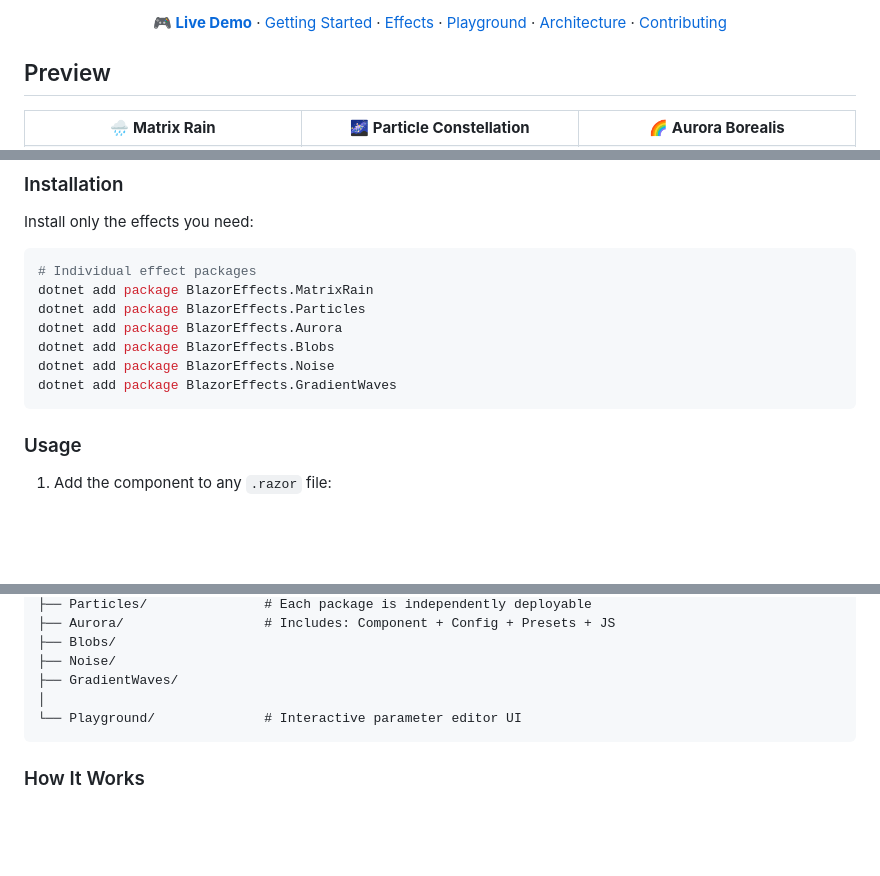
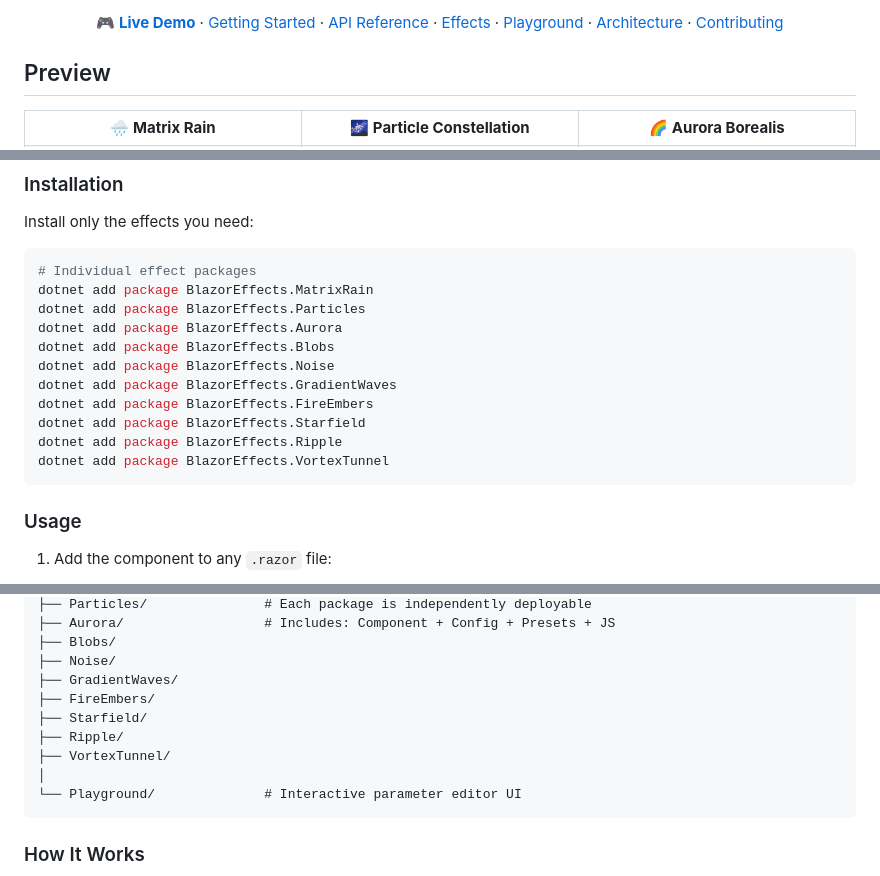
Before and after one commit to cartsp/BlazorUI, a Markdown page: README.md, 3 parts joined by grey strips. Drawn GitHub-style; blank space fills up the shorter version.

````diff
--- a/README.md
+++ b/README.md
@@ -11,7 +12,7 @@ Canvas-powered animations, particle systems, and generative art — packaged as
 [![Build](https://img.shields.io/badge/build-passing-brightgreen)](build.sh)
 [![Live Demo](https://img.shields.io/badge/demo-live-brightgreen?logo=github)](https://cartsp.github.io/BlazorUI/)
 
-**[🎮 Live Demo](https://cartsp.github.io/BlazorUI/)** · [Getting Started](#getting-started) · [Effects](#effects) · [Playground](#playground) · [Architecture](#architecture) · [Contributing](CONTRIBUTING.md)
+**[🎮 Live Demo](https://cartsp.github.io/BlazorUI/)** · [Getting Started](docs/getting-started.md) · [API Reference](docs/api-reference.md) · [Effects](#effects) · [Playground](#playground) · [Architecture](#architecture) · [Contributing](CONTRIBUTING.md)
 
 </div>
 
@@ -111,6 +128,10 @@ dotnet add package BlazorEffects.Aurora
 dotnet add package BlazorEffects.Blobs
 dotnet add package BlazorEffects.Noise
 dotnet add package BlazorEffects.GradientWaves
+dotnet add package BlazorEffects.FireEmbers
+dotnet add package BlazorEffects.Starfield
+dotnet add package BlazorEffects.Ripple
+dotnet add package BlazorEffects.VortexTunnel
 ```
 
 ### Usage
@@ -184,6 +205,10 @@ BlazorEffects/
 ├── Blobs/
 ├── Noise/
 ├── GradientWaves/
+├── FireEmbers/
+├── Starfield/
+├── Ripple/
+├── VortexTunnel/
 │
 └── Playground/              # Interactive parameter editor UI
 ```
````
Also changed, not shown: other parts of README.md (+22 -2 lines), docs/api-reference.md (added, +461 -0 lines), docs/getting-started.md (added, +235 -0 lines).
